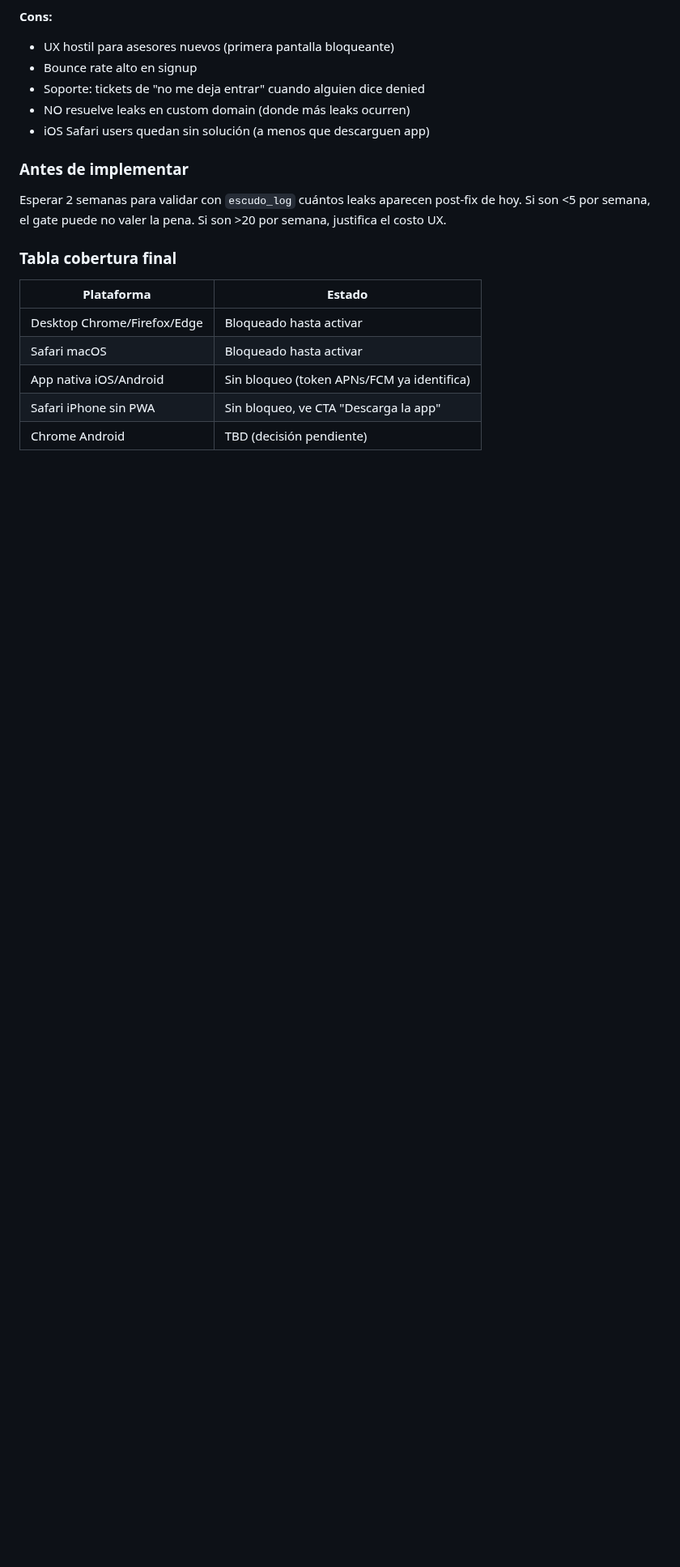
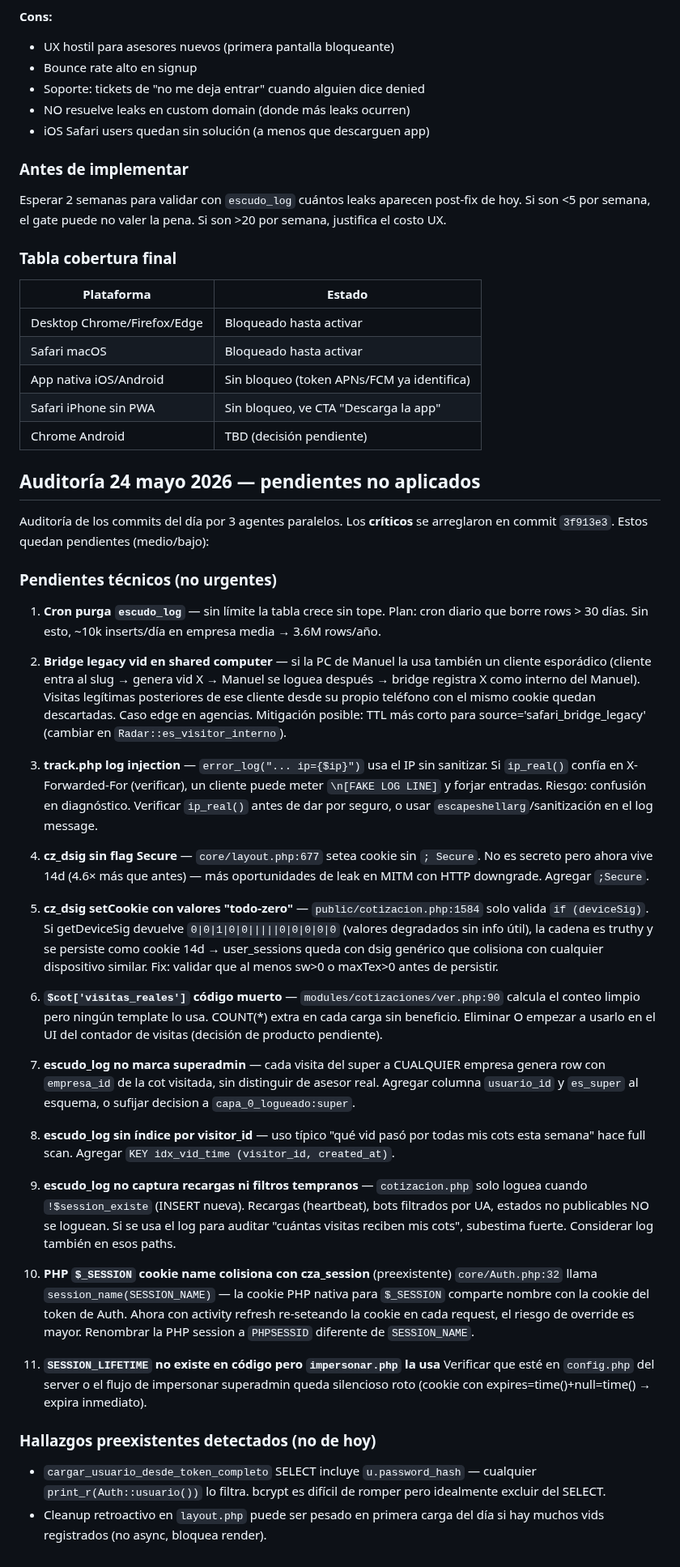
Before and after one commit to gansomedina/cotizacloud, a Markdown page: CLAUDE.md, the part around the change. Shown at 81% size. GitHub-like rendering; blank space fills up the shorter version.

Commit message:
docs: anotar pendientes de auditoría no aplicados
11 hallazgos medios/bajos detectados por agentes que no se aplicaron en
el commit 3f913e3 (solo críticos). Incluye:
- Cron purga escudo_log >30d
- Shared computer caso del bridge legacy vid
- track.php log injection vía ip_real()
- cz_dsig sin Secure flag
- cz_dsig setCookie con valores degradados
- $cot['visitas_reales'] dead code
- escudo_log sin marker superadmin
- escudo_log índice falta visitor_id
- escudo_log no captura recargas/bots/estados no publicables
- Cookie name collision con PHP sesion nativa (preexistente)
- SESSION_LIFETIME no definida en impersonar.php (preexistente)

Hallazgos preexistentes documentados (no del día):
- password_hash en SELECT de cargar_usuario_desde_token_completo
- Cleanup retroactivo de layout.php puede ser pesado primera carga

```diff
--- a/CLAUDE.md
+++ b/CLAUDE.md
@@ -2099,3 +2099,79 @@ Si son >20 por semana, justifica el costo UX.
 | App nativa iOS/Android | Sin bloqueo (token APNs/FCM ya identifica) |
 | Safari iPhone sin PWA | Sin bloqueo, ve CTA "Descarga la app" |
 | Chrome Android | TBD (decisión pendiente) |
+
+## Auditoría 24 mayo 2026 — pendientes no aplicados
+
+Auditoría de los commits del día por 3 agentes paralelos. Los **críticos**
+se arreglaron en commit `3f913e3`. Estos quedan pendientes (medio/bajo):
+
+### Pendientes técnicos (no urgentes)
+
+1. **Cron purga `escudo_log`** — sin límite la tabla crece sin tope.
+   Plan: cron diario que borre rows > 30 días. Sin esto, ~10k inserts/día
+   en empresa media → 3.6M rows/año.
+
+2. **Bridge legacy vid en shared computer** — si la PC de Manuel la usa
+   también un cliente esporádico (cliente entra al slug → genera vid X →
+   Manuel se loguea después → bridge registra X como interno del Manuel).
+   Visitas legítimas posteriores de ese cliente desde su propio teléfono
+   con el mismo cookie quedan descartadas. Caso edge en agencias.
+   Mitigación posible: TTL más corto para source='safari_bridge_legacy'
+   (cambiar en `Radar::es_visitor_interno`).
+
+3. **track.php log injection** — `error_log("... ip={$ip}")` usa el IP
+   sin sanitizar. Si `ip_real()` confía en X-Forwarded-For (verificar),
+   un cliente puede meter `\n[FAKE LOG LINE]` y forjar entradas. Riesgo:
+   confusión en diagnóstico. Verificar `ip_real()` antes de dar por
+   seguro, o usar `escapeshellarg`/sanitización en el log message.
+
+4. **cz_dsig sin flag Secure** — `core/layout.php:677` setea cookie sin
+   `; Secure`. No es secreto pero ahora vive 14d (4.6× más que antes) —
+   más oportunidades de leak en MITM con HTTP downgrade. Agregar `;Secure`.
+
+5. **cz_dsig setCookie con valores "todo-zero"** —
+   `public/cotizacion.php:1584` solo valida `if (deviceSig)`. Si getDeviceSig
+   devuelve `0|0|1|0|0|||||0|0|0|0|0` (valores degradados sin info útil),
+   la cadena es truthy y se persiste como cookie 14d → user_sessions queda
+   con dsig genérico que colisiona con cualquier dispositivo similar.
+   Fix: validar que al menos sw>0 o maxTex>0 antes de persistir.
+
+6. **`$cot['visitas_reales']` código muerto** — `modules/cotizaciones/ver.php:90`
+   calcula el conteo limpio pero ningún template lo usa. COUNT(*) extra
+   en cada carga sin beneficio. Eliminar O empezar a usarlo en el UI del
+   contador de visitas (decisión de producto pendiente).
+
+7. **escudo_log no marca superadmin** — cada visita del super a CUALQUIER
+   empresa genera row con `empresa_id` de la cot visitada, sin distinguir
+   de asesor real. Agregar columna `usuario_id` y `es_super` al esquema,
+   o sufijar decision a `capa_0_logueado:super`.
+
+8. **escudo_log sin índice por visitor_id** — uso típico "qué vid pasó por
+   todas mis cots esta semana" hace full scan. Agregar
+   `KEY idx_vid_time (visitor_id, created_at)`.
+
+9. **escudo_log no captura recargas ni filtros tempranos** —
+   `cotizacion.php` solo loguea cuando `!$session_existe` (INSERT nueva).
+   Recargas (heartbeat), bots filtrados por UA, estados no publicables
+   NO se loguean. Si se usa el log para auditar "cuántas visitas reciben
+   mis cots", subestima fuerte. Considerar log también en esos paths.
+
+10. **PHP `$_SESSION` cookie name colisiona con cza_session** (preexistente)
+    `core/Auth.php:32` llama `session_name(SESSION_NAME)` — la cookie PHP
+    nativa para `$_SESSION` comparte nombre con la cookie del token de Auth.
+    Ahora con activity refresh re-seteando la cookie en cada request, el
+    riesgo de override es mayor. Renombrar la PHP session a `PHPSESSID`
+    diferente de `SESSION_NAME`.
+
+11. **`SESSION_LIFETIME` no existe en código pero `impersonar.php` la usa**
+    Verificar que esté en `config.php` del server o el flujo de impersonar
+    superadmin queda silencioso roto (cookie con expires=time()+null=time()
+    → expira inmediato).
+
+### Hallazgos preexistentes detectados (no de hoy)
+
+- `cargar_usuario_desde_token_completo` SELECT incluye `u.password_hash` —
+  cualquier `print_r(Auth::usuario())` lo filtra. bcrypt es difícil de
+  romper pero idealmente excluir del SELECT.
+- Cleanup retroactivo en `layout.php` puede ser pesado en primera carga
+  del día si hay muchos vids registrados (no async, bloquea render).
```
